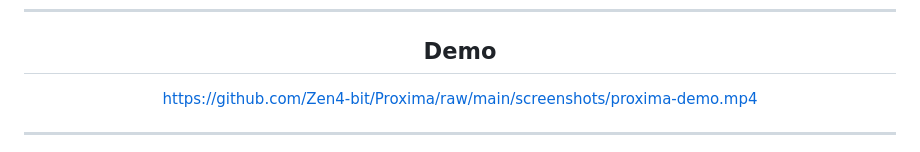
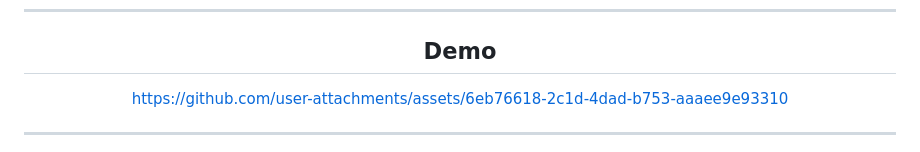
Before and after one commit to Zen4-bit/Proxima, a Markdown page: README.md, the part around the change. Rendered like a GitHub page.

Commit message:
Change demo video link in README
Updated demo video link in README.

```diff
--- a/README.md
+++ b/README.md
@@ -12,7 +12,7 @@ Connect ChatGPT, Claude, Gemini & Perplexity to your AI coding tools via MCP
 
 ## Demo
 
-https://github.com/Zen4-bit/Proxima/raw/main/screenshots/proxima-demo.mp4
+https://github.com/user-attachments/assets/6eb76618-2c1d-4dad-b753-aaaee9e93310
 
 ---
 
```
